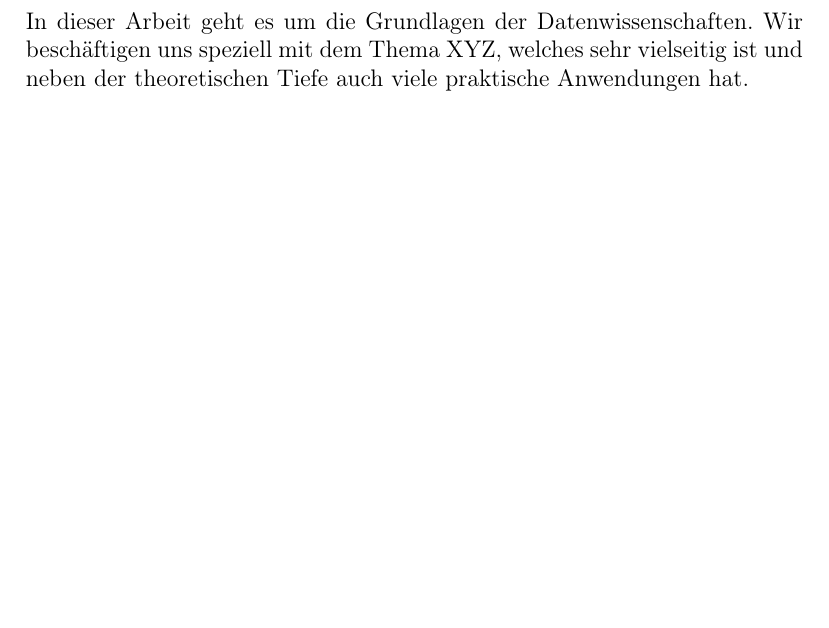
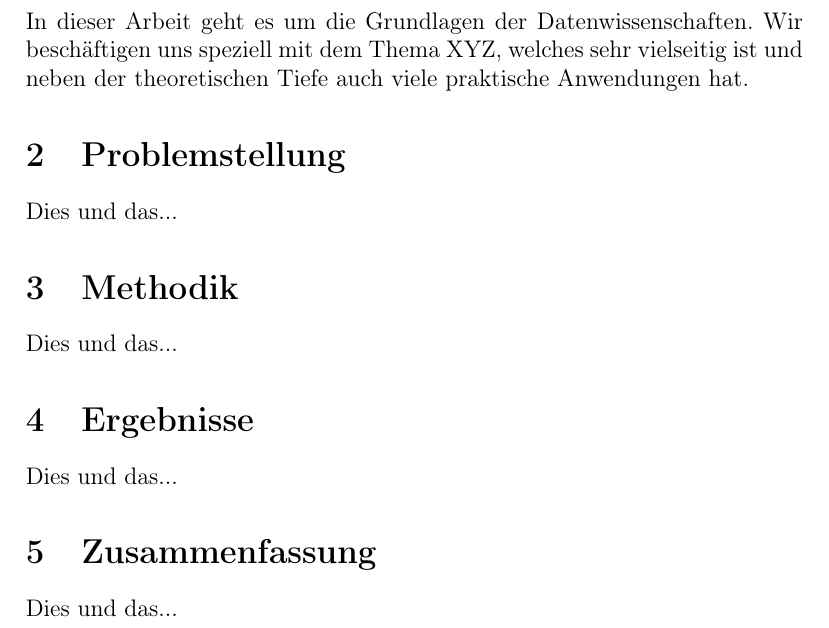
Before and after one commit to chr-peters/fallstudien_2_berichte, a LaTeX document (data_rate_prediction/bericht_christian_peters.tex, which reads data_rate_prediction/abschnitte/einleitung.tex, data_rate_prediction/abschnitte/ergebnisse.tex, data_rate_prediction/abschnitte/methodik.tex): part of page 3 of 4, cut so that both start at the same text, the shorter picture padded with empty space. Compiled offline with pdfLaTeX.

Commit message:
abschnitte ausgelagert

```diff
--- /dev/null
+++ b/data_rate_prediction/abschnitte/einleitung.tex
@@ -0,0 +1,4 @@
+\section{Einleitung}
+In dieser Arbeit geht es um die Grundlagen der Datenwissenschaften.
+Wir beschäftigen uns speziell mit dem Thema XYZ,
+welches sehr vielseitig ist und neben der theoretischen Tiefe auch viele praktische Anwendungen hat.
--- /dev/null
+++ b/data_rate_prediction/abschnitte/ergebnisse.tex
@@ -0,0 +1,3 @@
+\section{Ergebnisse}
+
+Dies und das...
--- /dev/null
+++ b/data_rate_prediction/abschnitte/methodik.tex
@@ -0,0 +1,3 @@
+\section{Methodik}
+
+Dies und das...
--- /dev/null
+++ b/data_rate_prediction/abschnitte/problemstellung.tex
@@ -0,0 +1,3 @@
+\section{Problemstellung}
+
+Dies und das...
--- /dev/null
+++ b/data_rate_prediction/abschnitte/zusammenfassung.tex
@@ -0,0 +1,3 @@
+\section{Zusammenfassung}
+
+Dies und das...
```
Also changed, not shown: data_rate_prediction/bericht_christian_peters.tex (+9 -4 lines), data_rate_prediction/bericht_christian_peters.pdf.
